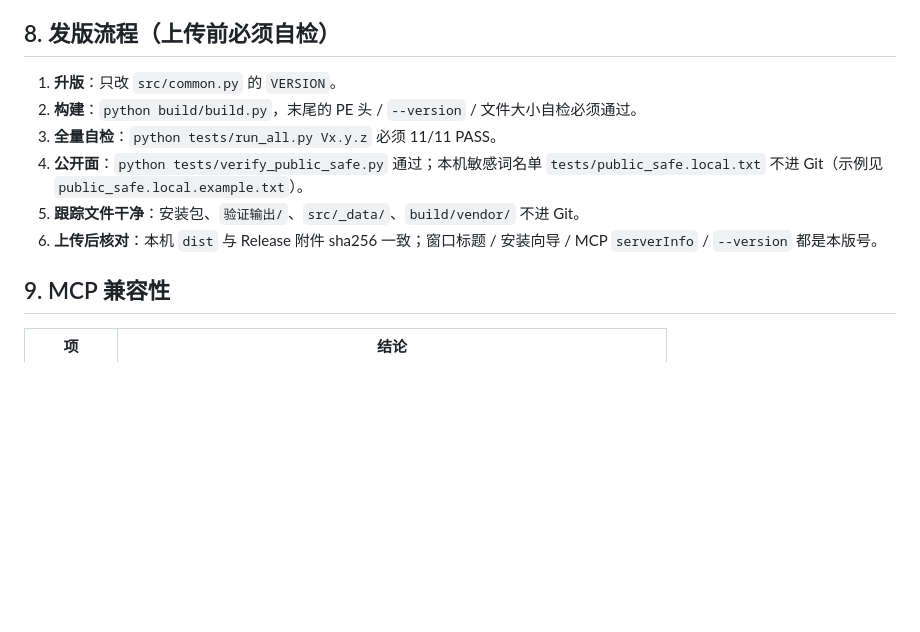
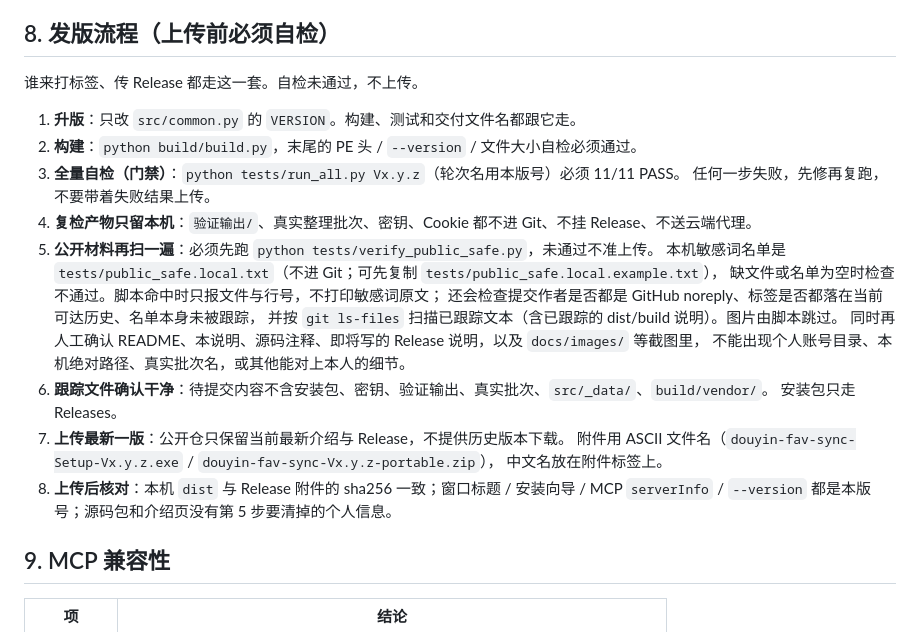
Before and after one commit to shaoboqian-arch/douyin-ai-knowledge-client, a Markdown page: docs/工程说明.md, the part around the change. Drawn GitHub-style; blank space fills up the shorter version.

```diff
--- a/docs/工程说明.md
+++ b/docs/工程说明.md
@@ -196,14 +196,27 @@ python tests/run_all.py 轮次名
 
 ## 8. 发版流程（上传前必须自检）
 
-1. **升版**：只改 `src/common.py` 的 `VERSION`。
+谁来打标签、传 Release 都走这一套。自检未通过，不上传。
+
+1. **升版**：只改 `src/common.py` 的 `VERSION`。构建、测试和交付文件名都跟它走。
 2. **构建**：`python build/build.py`，末尾的 PE 头 / `--version` / 文件大小自检必须通过。
-3. **全量自检**：`python tests/run_all.py Vx.y.z` 必须 11/11 PASS。
-4. **公开面**：`python tests/verify_public_safe.py` 通过；本机敏感词名单
-   `tests/public_safe.local.txt` 不进 Git（示例见 `public_safe.local.example.txt`）。
-5. **跟踪文件干净**：安装包、`验证输出/`、`src/_data/`、`build/vendor/` 不进 Git。
-6. **上传后核对**：本机 `dist` 与 Release 附件 sha256 一致；窗口标题 / 安装向导 /
-   MCP `serverInfo` / `--version` 都是本版号。
+3. **全量自检（门禁）**：`python tests/run_all.py Vx.y.z`（轮次名用本版号）必须 11/11 PASS。
+   任何一步失败，先修再复跑，不要带着失败结果上传。
+4. **复检产物只留本机**：`验证输出/`、真实整理批次、密钥、Cookie 都不进 Git、不挂 Release、不送云端代理。
+5. **公开材料再扫一遍**：必须先跑 `python tests/verify_public_safe.py`，未通过不准上传。
+   本机敏感词名单是 `tests/public_safe.local.txt`（不进 Git；可先复制 `tests/public_safe.local.example.txt`），
+   缺文件或名单为空时检查不通过。脚本命中时只报文件与行号，不打印敏感词原文；
+   还会检查提交作者是否都是 GitHub noreply、标签是否都落在当前可达历史、名单本身未被跟踪，
+   并按 `git ls-files` 扫描已跟踪文本（含已跟踪的 dist/build 说明）。图片由脚本跳过。
+   同时再人工确认 README、本说明、源码注释、即将写的 Release 说明，以及 `docs/images/` 等截图里，
+   不能出现个人账号目录、本机绝对路径、真实批次名，或其他能对上本人的细节。
+6. **跟踪文件确认干净**：待提交内容不含安装包、密钥、验证输出、真实批次、`src/_data/`、`build/vendor/`。
+   安装包只走 Releases。
+7. **上传最新一版**：公开仓只保留当前最新介绍与 Release，不提供历史版本下载。
+   附件用 ASCII 文件名（`douyin-fav-sync-Setup-Vx.y.z.exe` / `douyin-fav-sync-Vx.y.z-portable.zip`），
+   中文名放在附件标签上。
+8. **上传后核对**：本机 `dist` 与 Release 附件的 sha256 一致；窗口标题 / 安装向导 /
+   MCP `serverInfo` / `--version` 都是本版号；源码包和介绍页没有第 5 步要清掉的个人信息。
 
 ## 9. MCP 兼容性
 
```
Also changed, not shown: README.md (+2 -2 lines), docs/images/main-window.png, 4 other files.
